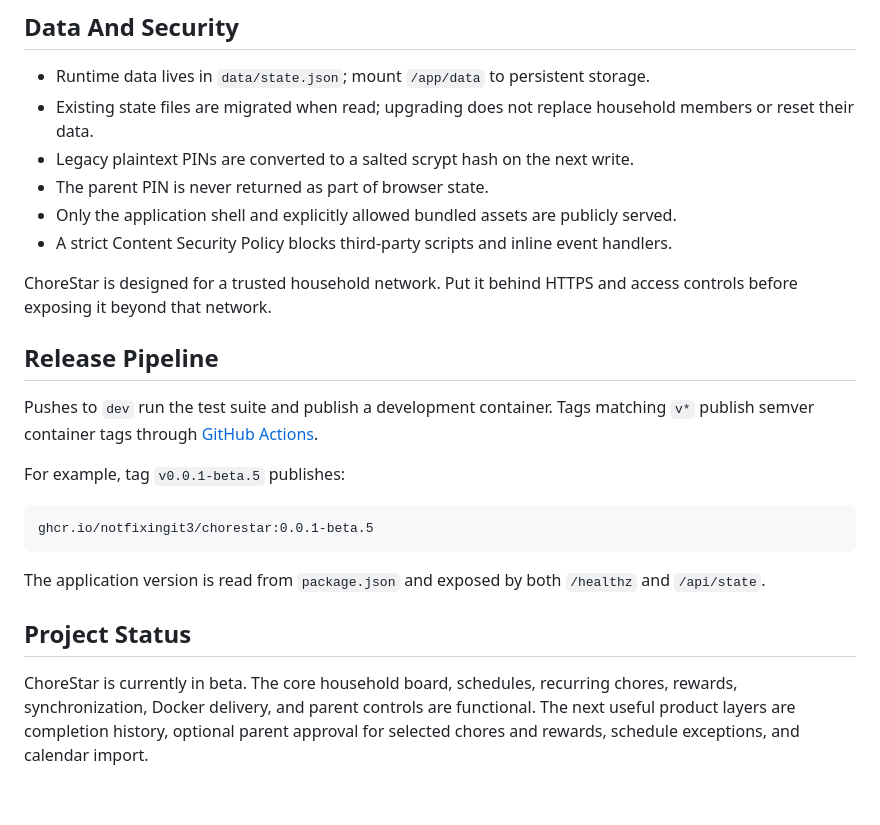
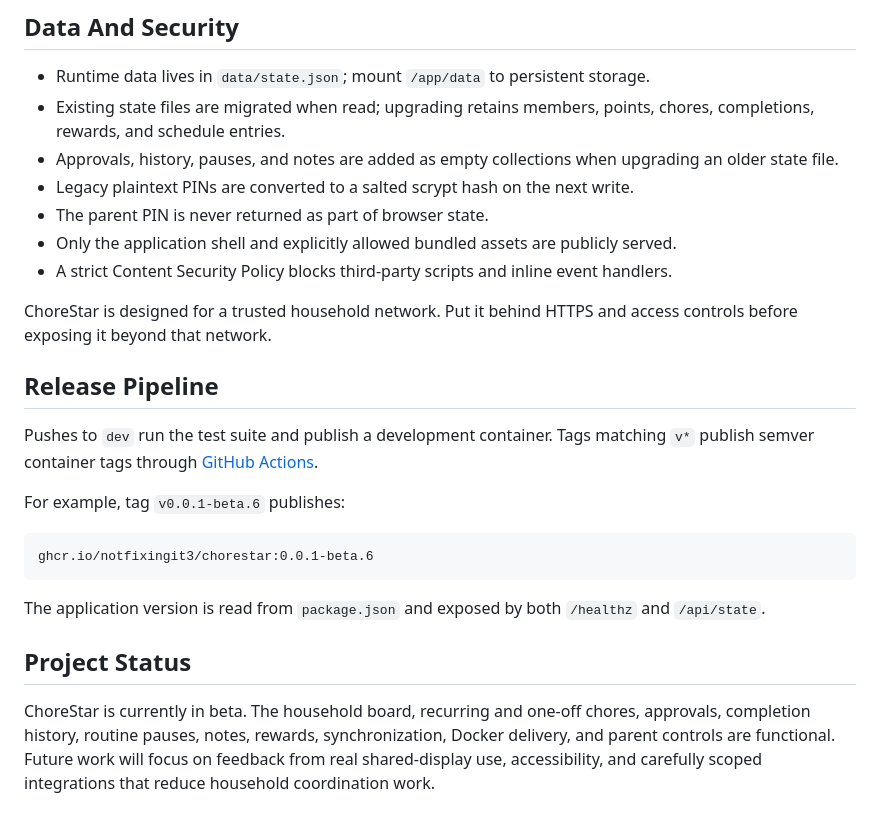
Before and after one commit to notfixingit3/chorestar, a Markdown page: README.md, the part around one of its changes. Drawn GitHub-style.

````diff
--- a/README.md
+++ b/README.md
@@ -134,7 +139,8 @@ docker build -t chorestar:local .
 ## Data And Security
 
 - Runtime data lives in `data/state.json`; mount `/app/data` to persistent storage.
-- Existing state files are migrated when read; upgrading does not replace household members or reset their data.
+- Existing state files are migrated when read; upgrading retains members, points, chores, completions, rewards, and schedule entries.
+- Approvals, history, pauses, and notes are added as empty collections when upgrading an older state file.
 - Legacy plaintext PINs are converted to a salted scrypt hash on the next write.
 - The parent PIN is never returned as part of browser state.
 - Only the application shell and explicitly allowed bundled assets are publicly served.
@@ -146,14 +152,14 @@ ChoreStar is designed for a trusted household network. Put it behind HTTPS and a
 
 Pushes to `dev` run the test suite and publish a development container. Tags matching `v*` publish semver container tags through [GitHub Actions](.github/workflows/docker-publish.yml).
 
-For example, tag `v0.0.1-beta.5` publishes:
+For example, tag `v0.0.1-beta.6` publishes:
 
 ```text
-ghcr.io/notfixingit3/chorestar:0.0.1-beta.5
+ghcr.io/notfixingit3/chorestar:0.0.1-beta.6
 ```
 
 The application version is read from `package.json` and exposed by both `/healthz` and `/api/state`.
 
 ## Project Status
 
-ChoreStar is currently in beta. The core household board, schedules, recurring chores, rewards, synchronization, Docker delivery, and parent controls are functional. The next useful product layers are completion history, optional parent approval for selected chores and rewards, schedule exceptions, and calendar import.
+ChoreStar is currently in beta. The household board, recurring and one-off chores, approvals, completion history, routine pauses, notes, rewards, synchronization, Docker delivery, and parent controls are functional. Future work will focus on feedback from real shared-display use, accessibility, and carefully scoped integrations that reduce household coordination work.
````
Also changed, not shown: other parts of README.md (+13 -8 lines), docs/images/chorestar-echo-show.png, docs/images/chorestar-mobile.png, 7 other files.
